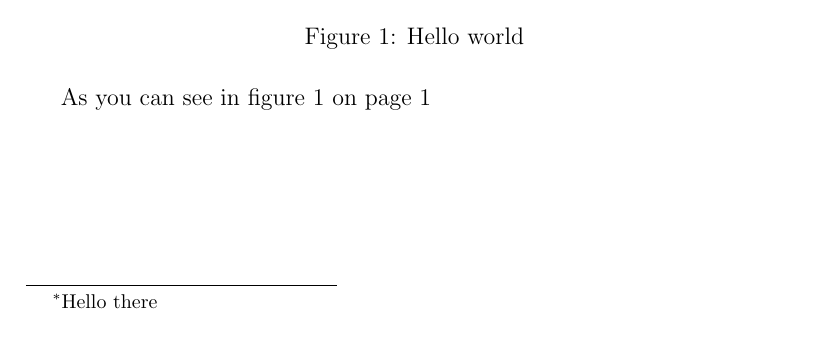
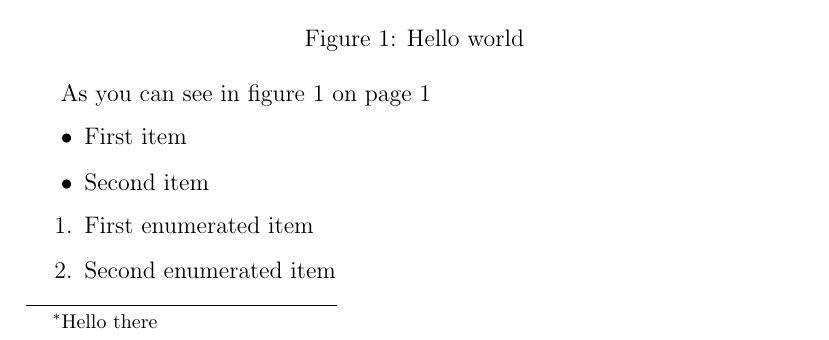
Before and after one commit to strlrd-29/eosp, a LaTeX document (main.tex): part of the page, cut so that both start at the same text. Compiled offline with pdfLaTeX.

Commit message:
lear: lists

```diff
--- a/main.tex
+++ b/main.tex
@@ -34,4 +34,14 @@ were made by accident.
 
 As you can see in figure \ref{fig:test-1} on page \pageref{fig:test-1}
 
+\begin{itemize}
+    \item First item
+    \item Second item
+\end{itemize}
+
+\begin{enumerate}
+    \item First enumerated item
+    \item Second enumerated item
+\end{enumerate}
+
 \end{document}
```
Also changed, not shown: out/main.pdf.
